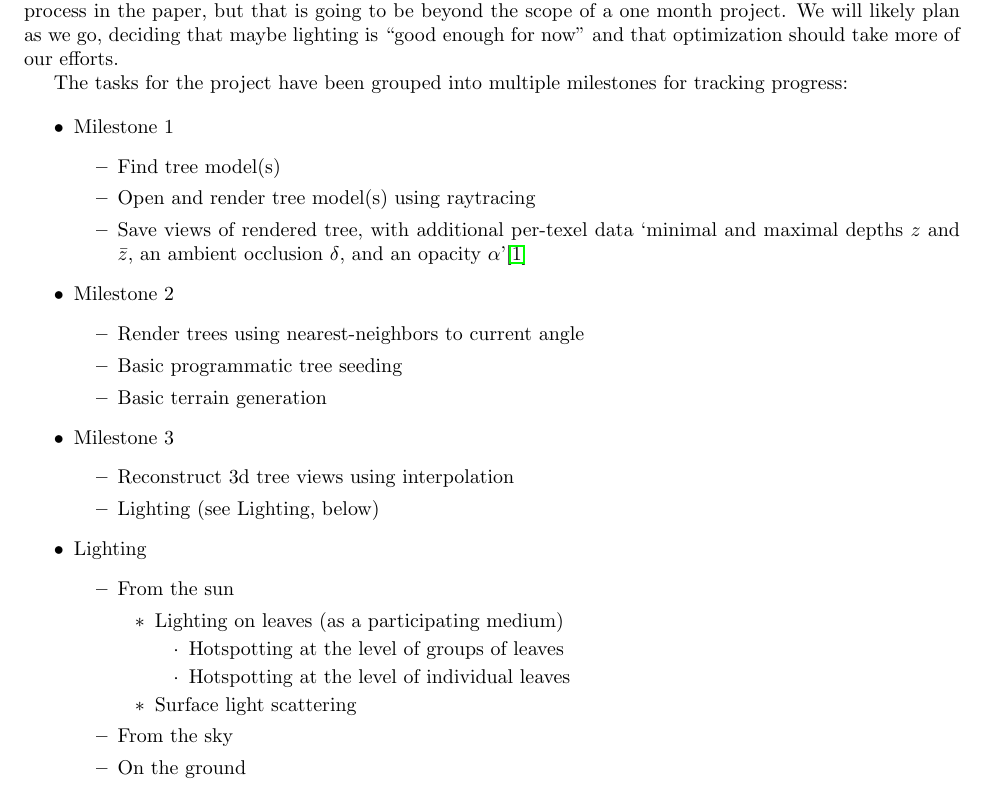
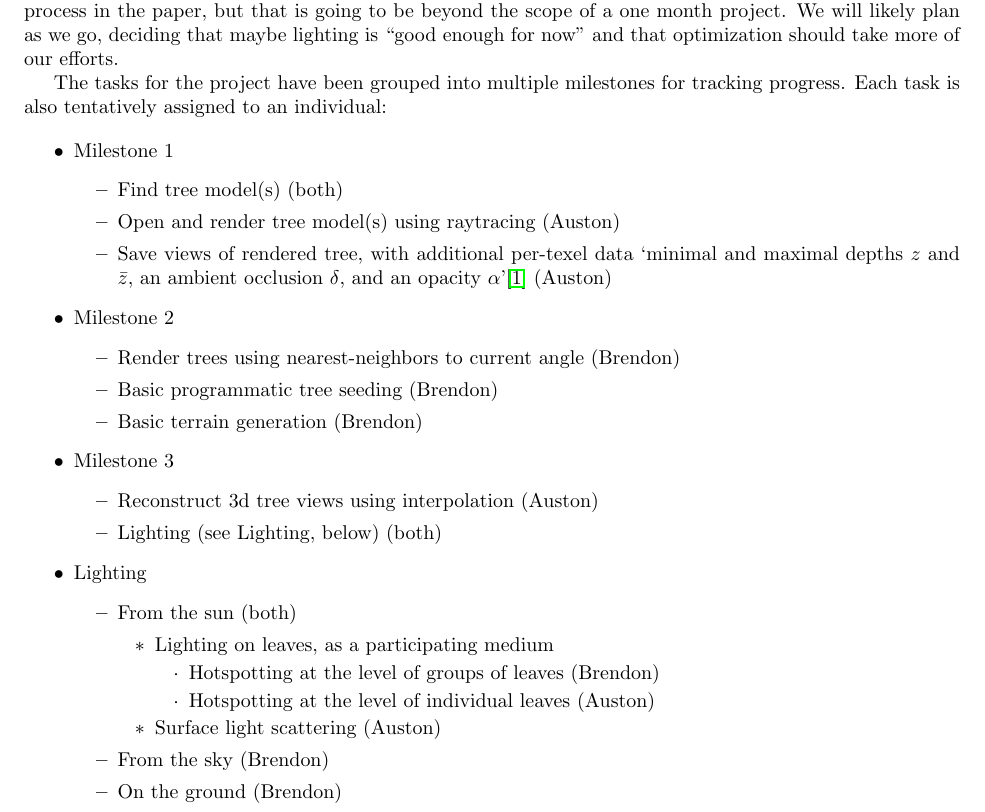
Before and after one commit to brendonjustin/trees, a LaTeX document (Proposal/proposal.tex): part of page 2 of 3, cut so that both start at the same text. Compiled offline with pdfLaTeX.

Commit message:
Assign tasks

```diff
--- a/Proposal/proposal.tex
+++ b/Proposal/proposal.tex
@@ -37,44 +37,44 @@ If we had unlimited time, the goal would be to almost exactly replicate the proc
 
 
 %Tasks
-The tasks for the project have been grouped into multiple milestones for tracking progress:
+The tasks for the project have been grouped into multiple milestones for tracking progress.  Each task is also tentatively assigned to an individual:
 
 \begin{itemize}
 \item Milestone 1
 \begin{itemize}
-\item Find tree model(s)
-\item Open and render tree model(s) using raytracing
-\item Save views of rendered tree, with additional per-texel data ‘minimal and maximal depths $z$ and $\bar{z}$, an ambient occlusion $\delta$, and an opacity $\alpha$’\cite{trees}
+\item Find tree model(s) (both)
+\item Open and render tree model(s) using raytracing (Auston)
+\item Save views of rendered tree, with additional per-texel data ‘minimal and maximal depths $z$ and $\bar{z}$, an ambient occlusion $\delta$, and an opacity $\alpha$’\cite{trees} (Auston)
 \end{itemize}
 
 \item Milestone 2
 \begin{itemize}
-\item Render trees using nearest-neighbors to current angle
-\item Basic programmatic tree seeding
-\item Basic terrain generation
+\item Render trees using nearest-neighbors to current angle (Brendon)
+\item Basic programmatic tree seeding (Brendon)
+\item Basic terrain generation (Brendon)
 \end{itemize}
 
 \item Milestone 3
 \begin{itemize}
-\item Reconstruct 3d tree views using interpolation
-\item Lighting (see Lighting, below)
+\item Reconstruct 3d tree views using interpolation (Auston)
+\item Lighting (see Lighting, below) (both)
 \end{itemize}
 
 \item Lighting
 \begin{itemize}
-\item From the sun
+\item From the sun (both)
 \begin{itemize}
-\item Lighting on leaves (as a participating medium)
+\item Lighting on leaves, as a participating medium
 \begin{itemize}
-\item Hotspotting at the level of groups of leaves
-\item Hotspotting at the level of individual leaves
+\item Hotspotting at the level of groups of leaves (Brendon)
+\item Hotspotting at the level of individual leaves (Auston)
 \end{itemize}
 
-\item Surface light scattering
+\item Surface light scattering (Auston)
 \end{itemize}
 
-\item From the sky
-\item On the ground
+\item From the sky (Brendon)
+\item On the ground (Brendon)
 \end{itemize}
 
 \end{itemize}
```
